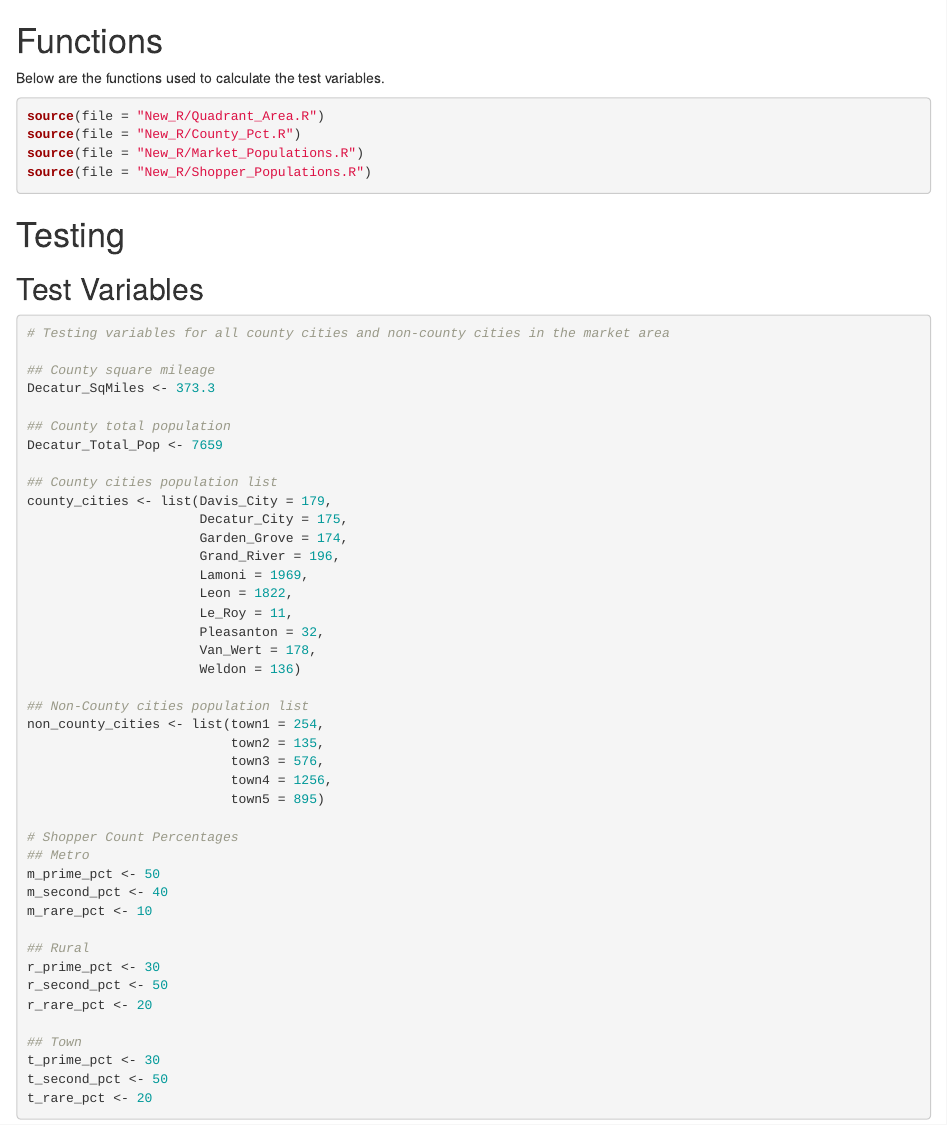
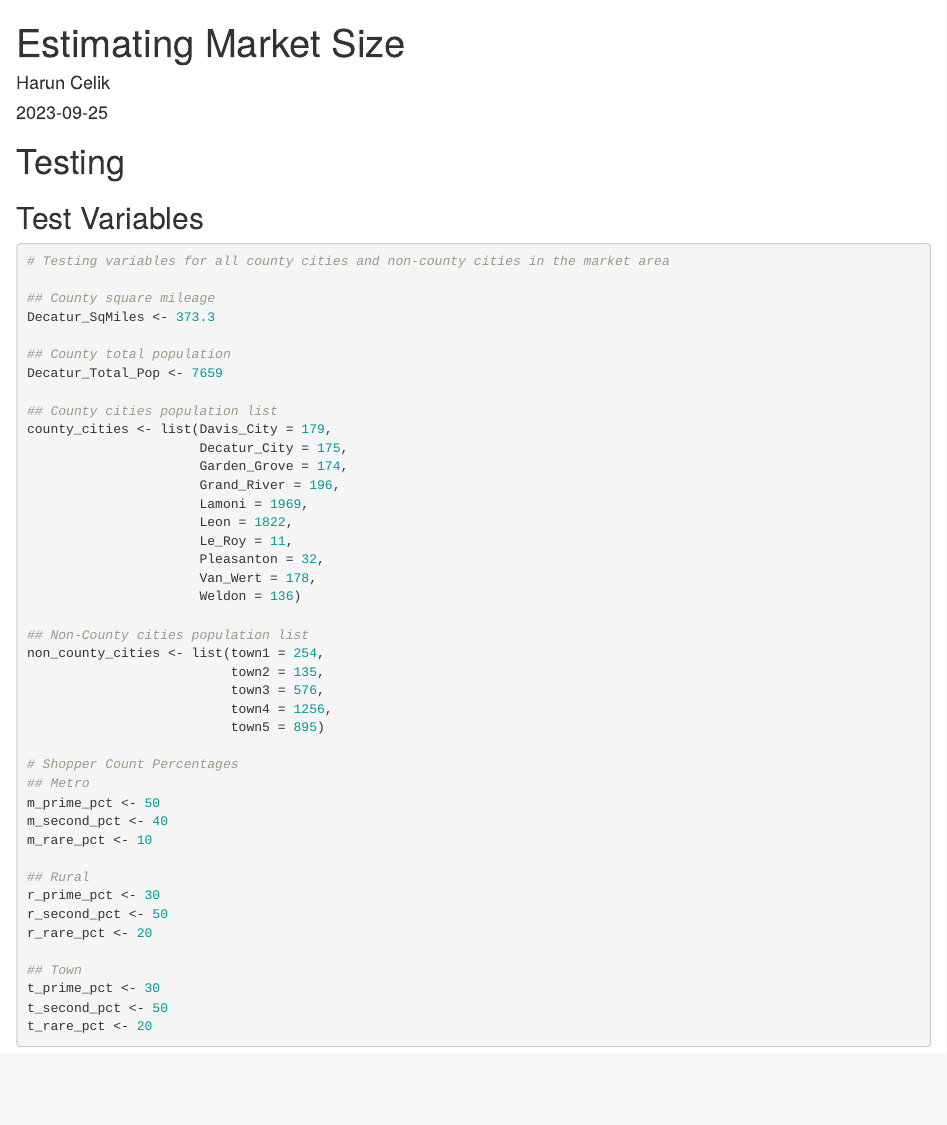
Before and after one commit to Indicators-ISUEO/RuralGrocery, an R Markdown document (Function_Examples/Estimating_Market_Size.Rmd): the page in a window 1100 px wide, from its top. Rendered offline with R 4.5, knitr and Pandoc, with nearby package versions; some code elsewhere in the file could not run offline.

Commit message:
Remove Source() for example Rmd files.

````diff
--- a/Function_Examples/Estimating_Market_Size.Rmd
+++ b/Function_Examples/Estimating_Market_Size.Rmd
@@ -1,14 +1,9 @@
-
-
-# Functions
-
-Below are the functions used to calculate the test variables.
-```{r}
-source(file = "New_R/Quadrant_Area.R")
-source(file = "New_R/County_Pct.R")
-source(file = "New_R/Market_Populations.R")
-source(file = "New_R/Shopper_Populations.R")
-```
+---
+title: "Estimating Market Size"
+author: "Harun Celik"
+date: "2023-09-25"
+output: html_document
+---
 
 # Testing
 
````
Also changed, not shown: Function_Examples/Estimating_Revenue.Rmd (+0 -8 lines).
